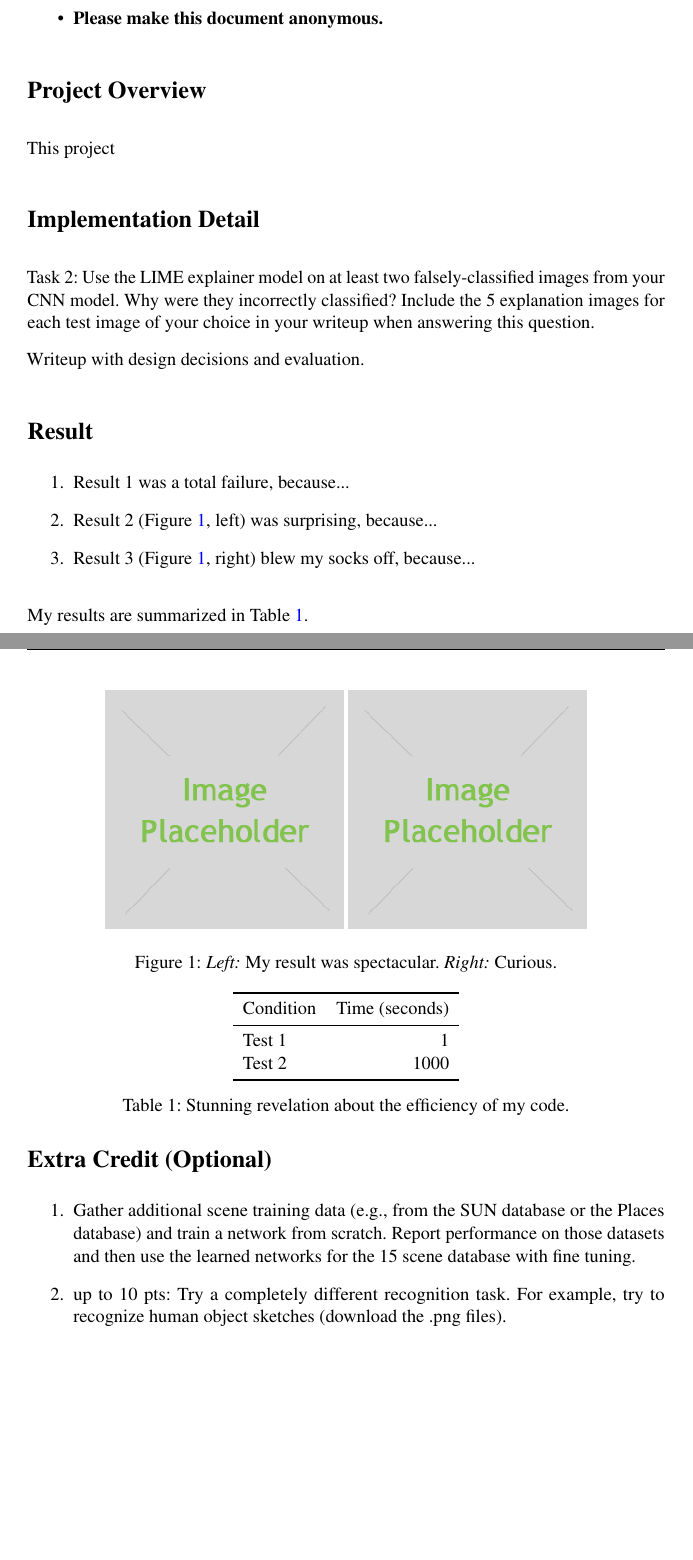
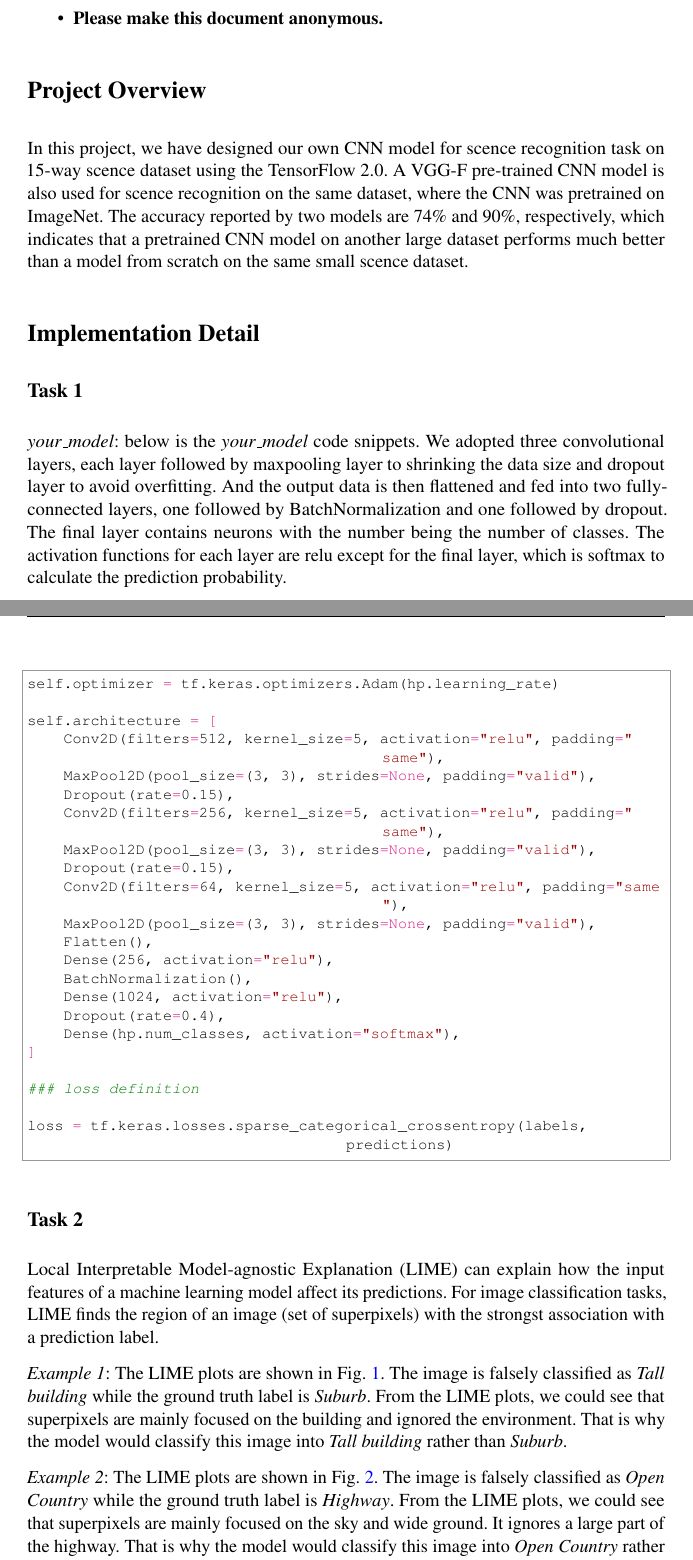
Before and after one commit to Thomas-yz/csci1430, a LaTeX document (project4-cnns-cancan233/writeup/writeup.tex): two parts of pages 1 and 2 of 2 before the commit and two parts of pages 1 and 2 of 7 after it, joined at a grey line, cut so that both start at the same text, the shorter picture padded with empty space. Compiled offline with pdfLaTeX.

Commit message:
Project4: update writeup

```diff
--- a/project4-cnns-cancan233/writeup/writeup.tex
+++ b/project4-cnns-cancan233/writeup/writeup.tex
@@ -89,10 +89,36 @@
 
 \section*{Project Overview}
 
-This project
+In this project, we have designed our own CNN model for scence recognition task on 15-way scence dataset using the TensorFlow 2.0. A VGG-F pre-trained CNN model is also used for scence recognition on the same dataset, where the CNN was pretrained on ImageNet. The accuracy reported by two models are 74\% and 90\%, respectively, which indicates that a pretrained CNN model on another large dataset performs much better than a model from scratch on the same small scence dataset.
 
 \section*{Implementation Detail}
 
-Task 2: Use the LIME explainer model on at least two falsely-classified images from your CNN model. Why were they incorrectly classified? Include the 5 explanation images for each test image of your choice in your writeup when answering this question.
+\subsection*{Task 1}
+\emph{your\_model}: below is the \textit{your\_model} code snippets. We adopted three convolutional layers, each layer followed by maxpooling layer to shrinking the data size and dropout layer to avoid overfitting. And the output data is then flattened and fed into two fully-connected layers, one followed by BatchNormalization and one followed by dropout. The final layer contains neurons with the number being the number of classes. The activation functions for each layer are relu except for the final layer, which is softmax to calculate the prediction probability.
+          \begin{python}
+self.optimizer = tf.keras.optimizers.Adam(hp.learning_rate)
 
-Writeup with design decisions and evaluation.
+self.architecture = [
+    Conv2D(filters=512, kernel_size=5, activation="relu", padding="same"),
+    MaxPool2D(pool_size=(3, 3), strides=None, padding="valid"),
+    Dropout(rate=0.15),
+    Conv2D(filters=256, kernel_size=5, activation="relu", padding="same"),
+    MaxPool2D(pool_size=(3, 3), strides=None, padding="valid"),
+    Dropout(rate=0.15),
+    Conv2D(filters=64, kernel_size=5, activation="relu", padding="same"),
+    MaxPool2D(pool_size=(3, 3), strides=None, padding="valid"),
+    Flatten(),
+    Dense(256, activation="relu"),
+    BatchNormalization(),
+    Dense(1024, activation="relu"),
+    Dropout(rate=0.4),
+    Dense(hp.num_classes, activation="softmax"),
+]
+
+### loss definition
+
+loss = tf.keras.losses.sparse_categorical_crossentropy(labels, predictions)
+          \end{python}
+
+\subsection*{Task 2}
+Local Interpretable Model-agnostic Explanation (LIME) can explain how the input features of a machine learning model affect its predictions. For image classification tasks, LIME finds the region of an image (set of superpixels) with the strongst association with a prediction label.
@@ -98,0 +133,7 @@ Writeup with design decisions and evaluation.
+    \label{fig:LIME_1}
+\end{figure}
+
+\emph{Example 1}: The LIME plots are shown in Fig. \ref{fig:LIME_1}. The image is falsely classified as \emph{Tall building} while the ground truth label is \emph{Suburb}. From the LIME plots, we could see that superpixels are mainly focused on the building and ignored the environment. That is why the model would classify this image into \emph{Tall building} rather than \emph{Suburb}.
+
+
+\emph{Example 2}: The LIME plots are shown in Fig. \ref{fig:LIME_2}. The image is falsely classified as \emph{Open Country} while the ground truth label is \emph{Highway}. From the LIME plots, we could see that superpixels are mainly focused on the sky and wide ground. It ignores a large part of the highway. That is why the model would classify this image into \emph{Open Country} rather than \emph{Highway}.
@@ -99,15 +155,24 @@ Writeup with design decisions and evaluation.
+self.optimizer = tf.keras.optimizers.Adam(hp.learning_rate)
+
+self.head = [
+    Flatten(),
+    Dense(256, activation="relu"),
+    BatchNormalization(),
+    Dropout(rate=0.4),
+    Dense(2048, activation="relu"),
+    BatchNormalization(),
+    Dropout(rate=0.4),
+    Dense(hp.num_classes, activation="softmax"),
+]
+### loss definition
+loss = tf.keras.losses.sparse_categorical_crossentropy(labels, predictions)
+    \end{python}
 
 \section*{Result}
 
-\begin{enumerate}
-    \item Result 1 was a total failure, because...
-    \item Result 2 (Figure~\ref{fig:result1}, left) was surprising, because...
-    \item Result 3 (Figure~\ref{fig:result1}, right) blew my socks off, because...
-\end{enumerate}
+The model summary are presented in Fig. \ref{fig:your_model_summary} and Fig. \ref{fig:vgg_summary}. The graphs of loss function over time during training are presented in Fig. \ref{fig:your_model_loss} and Fig. \ref{fig:vgg_loss}.
 
-\begin{figure}[h]
+After implementing the model structures described above and hyperparameters optimization, the best achieved performance of \emph{your\_model} is 73.67\% and VGG is 90.39\%. The classification performance for each step of two models are plotted in Fig. \ref{fig:your_model_results} and Fig. \ref{fig:vgg_results}.
+
+\begin{figure}[htbp]
     \centering
-    \includegraphics[width=5cm]{placeholder.jpg}
-    \includegraphics[width=5cm]{placeholder.jpg}
-    \caption{\emph{Left:} My result was spectacular. \emph{Right:} Curious.}
-    \label{fig:result1}
@@ -114,3 +182,2 @@ Writeup with design decisions and evaluation.
 \end{figure}
 
-My results are summarized in Table~\ref{tab:table1}.
@@ -117,24 +191,12 @@ My results are summarized in Table~\ref{tab:table1}.
 
-\begin{table}[h]
-    \centering
-    \begin{tabular}{lr}
-        \toprule
-        Condition & Time (seconds) \\
-        \midrule
-        Test 1 & 1 \\
-        Test 2 & 1000 \\
-        \bottomrule
-    \end{tabular}
-    \caption{Stunning revelation about the efficiency of my code.}
-    \label{tab:table1}
-\end{table}
 
-\section*{Extra Credit (Optional)}
-\begin{enumerate}
 
-    \item Gather additional scene training data (e.g., from the SUN database or the Places database) and train a network from scratch. Report performance on those datasets and then use the learned networks for the 15 scene database with fine tuning.
 
-    \item up to 10 pts: Try a completely different recognition task. For example, try to recognize human object sketches (download the .png files).
-\end{enumerate}
+% \section*{Extra Credit (Optional)}
+% \begin{enumerate}
+%     \item Gather additional scene training data (e.g., from the SUN database or the Places database) and train a network from scratch. Report performance on those datasets and then use the learned networks for the 15 scene database with fine tuning.
+
+%     \item up to 10 pts: Try a completely different recognition task. For example, try to recognize human object sketches (download the .png files).
+% \end{enumerate}
 
 \end{document}
```
Also changed, not shown: project4-cnns-cancan233/code/tensorboard_utils.py (+1 -0 lines), project4-cnns-cancan233/writeup/lame_1_Map each explanation weight to the corresponding superpixel.png (added), project4-cnns-cancan233/writeup/lame_1_Pros(green) and Cons(red).png (added), project4-cnns-cancan233/writeup/lame_1_Top 5 superpixels.png (added), project4-cnns-cancan233/writeup/lame_1_Top 5 with the rest of the image present.png (added), project4-cnns-cancan233/writeup/lame_2_Map each explanation weight to the corresponding superpixel.png (added), project4-cnns-cancan233/writeup/lame_2_Pros(green) and Cons(red).png (added), project4-cnns-cancan233/writeup/lame_2_Top 5 superpixels.png (added), project4-cnns-cancan233/writeup/lame_2_Top 5 with the rest of the image present.png (added), project4-cnns-cancan233/writeup/placeholder.jpg (deleted), project4-cnns-cancan233/writeup/vgg_1.png (added), project4-cnns-cancan233/writeup/vgg_2.png (added), project4-cnns-cancan233/writeup/writeup.pdf (added), project4-cnns-cancan233/writeup/your_model.png (added), 1 more files, 4 other files. Lines whose indentation alone changed are shown as unchanged.
